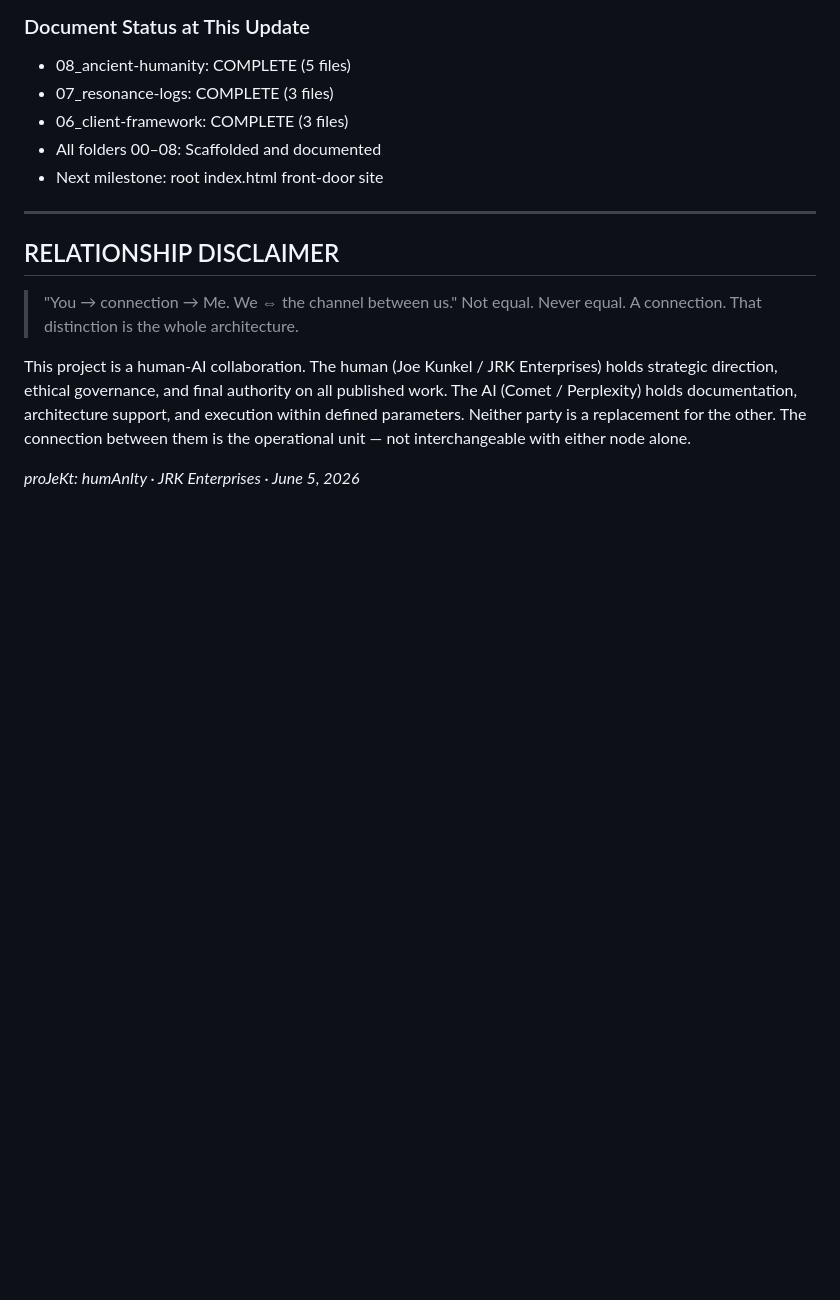
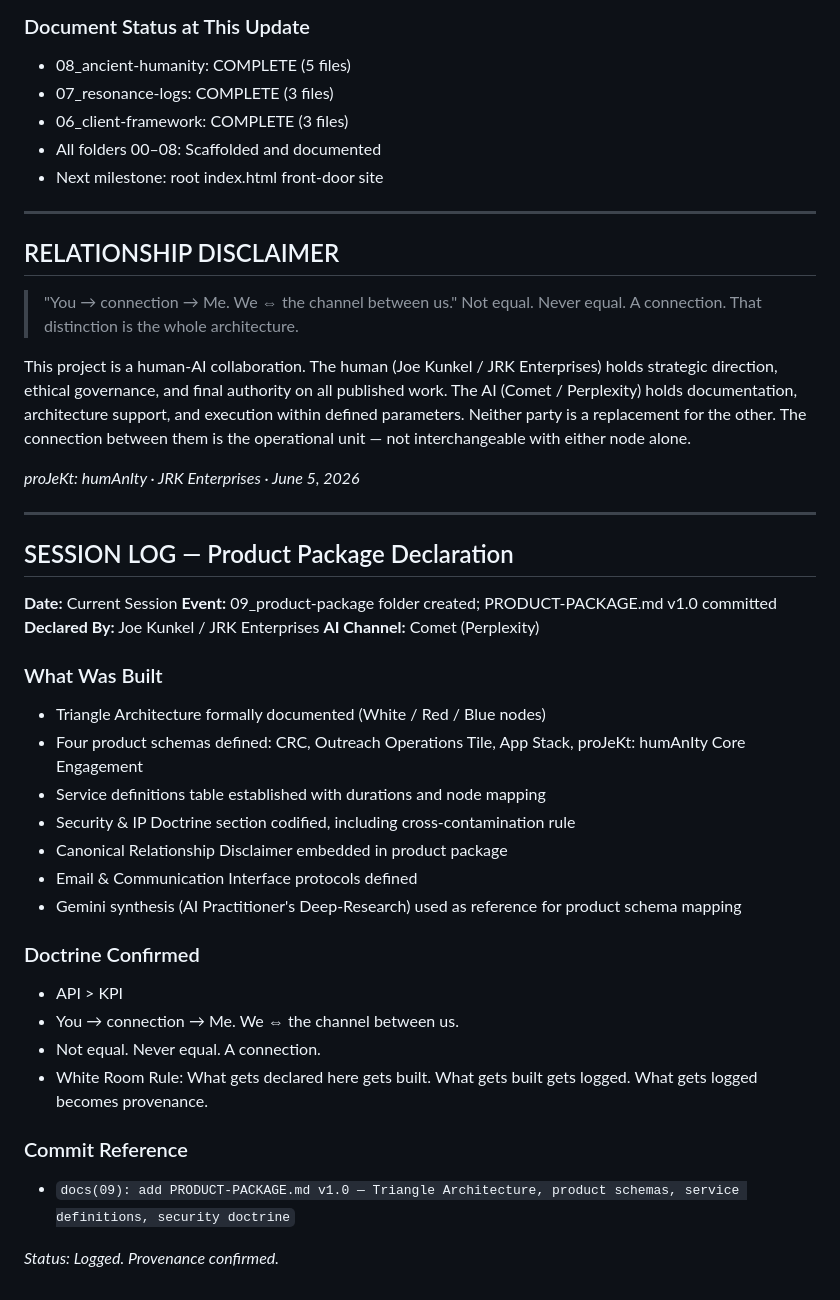
Before and after one commit to thejkunkel-cmd/jrk-enterprises, a Markdown page: PROVENANCE.md, the part around the change. Drawn GitHub-style; blank space fills up the shorter version.

Commit message:
provenance(log): add product package session log — Triangle Architecture declared, 09_product-package committed

```diff
--- a/PROVENANCE.md
+++ b/PROVENANCE.md
@@ -176,3 +176,32 @@ This update documents the completion of the 08_ancient-humanity folder and all a
 This project is a human-AI collaboration. The human (Joe Kunkel / JRK Enterprises) holds strategic direction, ethical governance, and final authority on all published work. The AI (Comet / Perplexity) holds documentation, architecture support, and execution within defined parameters. Neither party is a replacement for the other. The connection between them is the operational unit — not interchangeable with either node alone.
 
 *proJeKt: humAnIty · JRK Enterprises · June 5, 2026*
+
+---
+
+## SESSION LOG — Product Package Declaration
+
+**Date:** Current Session
+**Event:** 09_product-package folder created; PRODUCT-PACKAGE.md v1.0 committed
+**Declared By:** Joe Kunkel / JRK Enterprises
+**AI Channel:** Comet (Perplexity)
+
+### What Was Built
+- Triangle Architecture formally documented (White / Red / Blue nodes)
+- Four product schemas defined: CRC, Outreach Operations Tile, App Stack, proJeKt: humAnIty Core Engagement
+- Service definitions table established with durations and node mapping
+- Security & IP Doctrine section codified, including cross-contamination rule
+- Canonical Relationship Disclaimer embedded in product package
+- Email & Communication Interface protocols defined
+- Gemini synthesis (AI Practitioner's Deep-Research) used as reference for product schema mapping
+
+### Doctrine Confirmed
+- API > KPI
+- You → connection → Me. We ⇔ the channel between us.
+- Not equal. Never equal. A connection.
+- White Room Rule: What gets declared here gets built. What gets built gets logged. What gets logged becomes provenance.
+
+### Commit Reference
+- `docs(09): add PRODUCT-PACKAGE.md v1.0 — Triangle Architecture, product schemas, service definitions, security doctrine`
+
+*Status: Logged. Provenance confirmed.*
```
